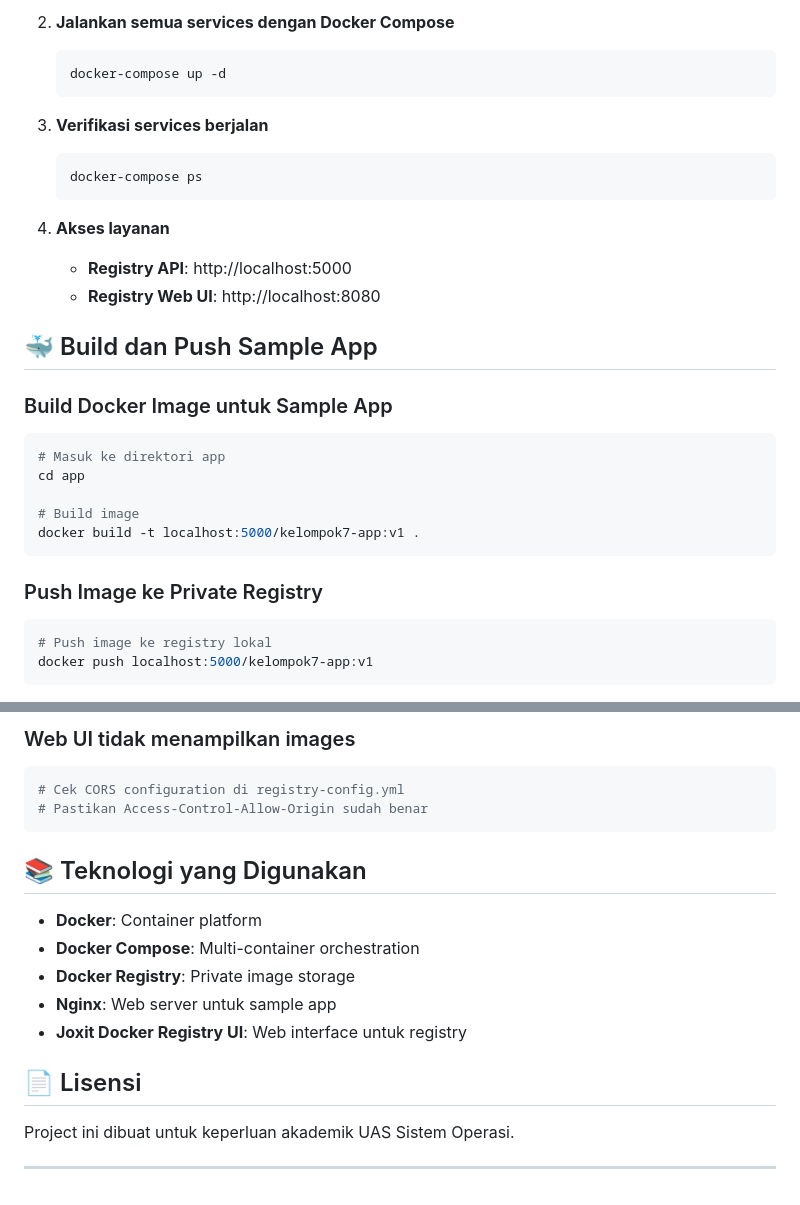
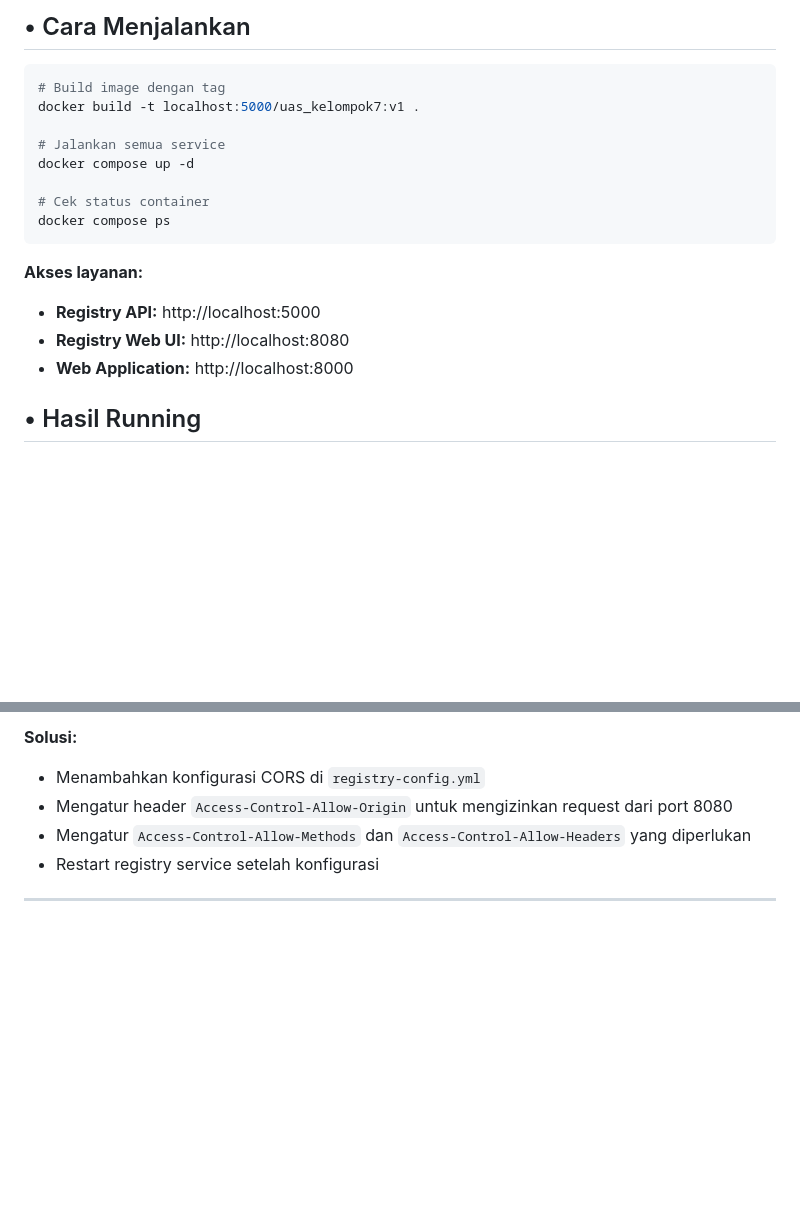
Before and after one commit to Tebing27/uas-sistem-operasi, a Markdown page: README.md, 2 parts joined by grey strips. Rendered like a GitHub page; blank space fills up the shorter version.

````diff
--- a/README.md
+++ b/README.md
@@ -70,35 +57,20 @@ uas_kelompok7/
-2. **Jalankan semua services dengan Docker Compose**
-
-   ```bash
-   docker-compose up -d
-   ```
-
-3. **Verifikasi services berjalan**
-
-   ```bash
-   docker-compose ps
-   ```
-
-4. **Akses layanan**
-   - **Registry API**: http://localhost:5000
-   - **Registry Web UI**: http://localhost:8080
-
-## 🐳 Build dan Push Sample App
-
-### Build Docker Image untuk Sample App
+## • Cara Menjalankan
 
 ```bash
-# Masuk ke direktori app
-cd app
+# Build image dengan tag
+docker build -t localhost:5000/uas_kelompok7:v1 .
 
-# Build image
-docker build -t localhost:5000/kelompok7-app:v1 .
+# Jalankan semua service
+docker compose up -d
+
+# Cek status container
+docker compose ps
 ```
 
-### Push Image ke Private Registry
+**Akses layanan:**
+- **Registry API:** http://localhost:5000
+- **Registry Web UI:** http://localhost:8080
+- **Web Application:** http://localhost:8000
 
-```bash
-# Push image ke registry lokal
-docker push localhost:5000/kelompok7-app:v1
-```
+## • Hasil Running
 
@@ -207,20 +139,7 @@ docker-compose restart
-### Web UI tidak menampilkan images
-
-```bash
-# Cek CORS configuration di registry-config.yml
-# Pastikan Access-Control-Allow-Origin sudah benar
-```
-
-## 📚 Teknologi yang Digunakan
-
-- **Docker**: Container platform
-- **Docker Compose**: Multi-container orchestration
-- **Docker Registry**: Private image storage
-- **Nginx**: Web server untuk sample app
-- **Joxit Docker Registry UI**: Web interface untuk registry
-
-## 📄 Lisensi
-
-Project ini dibuat untuk keperluan akademik UAS Sistem Operasi.
+**Solusi:**
+- Menambahkan konfigurasi CORS di `registry-config.yml`
+- Mengatur header `Access-Control-Allow-Origin` untuk mengizinkan request dari port 8080
+- Mengatur `Access-Control-Allow-Methods` dan `Access-Control-Allow-Headers` yang diperlukan
+- Restart registry service setelah konfigurasi
 
 ---
````
Also changed, not shown: other parts of README.md (+82 -135 lines), img/Docker Build, Docker Tag, dan Docker Push.png (added), img/Docker Compose dan Docker Build Tag.png (deleted), img/Docker Compose.png (added), img/Docker Images.png (deleted), img/Docker Tag, Docker Push dan Docker run.png (deleted), img/arsitektur.png (added).
